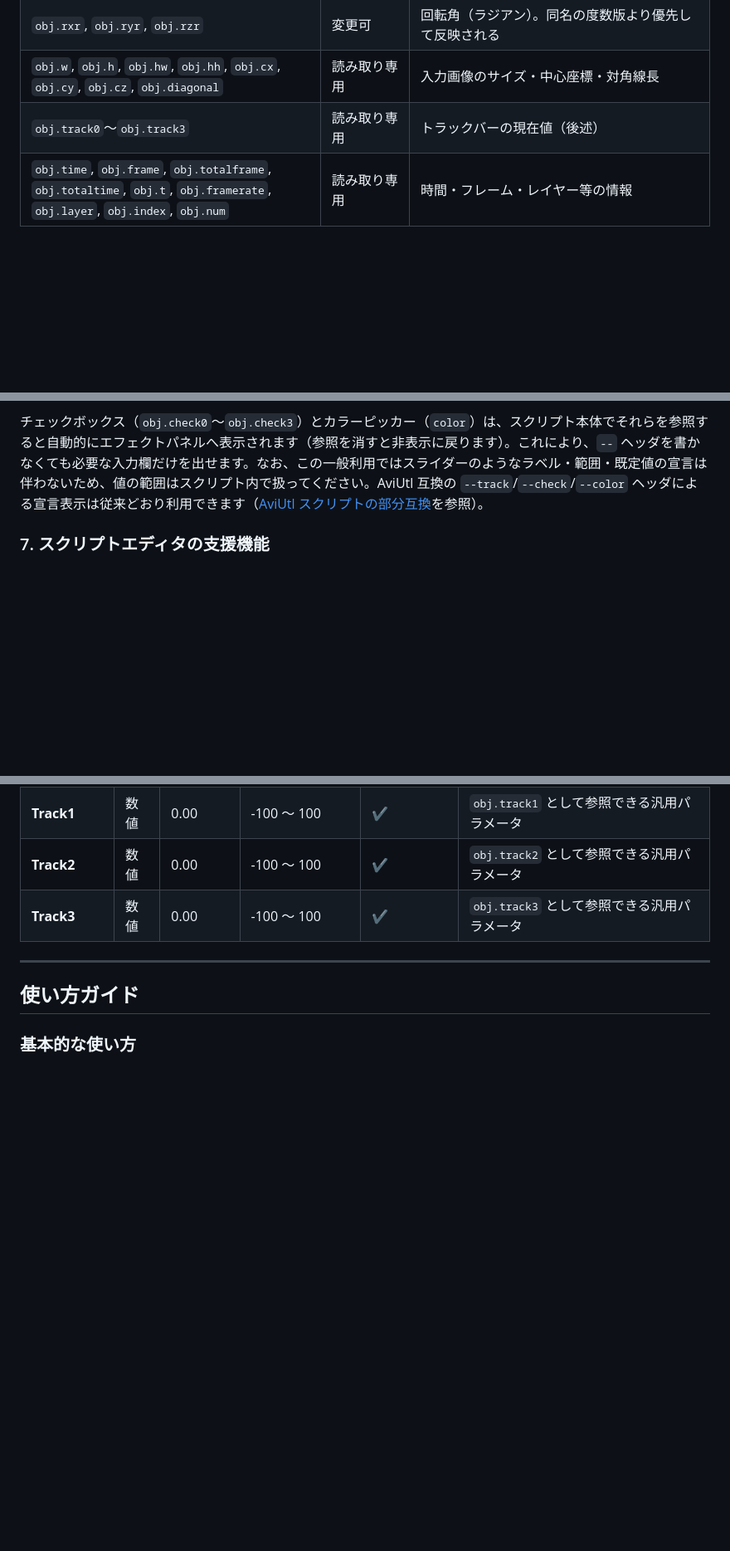
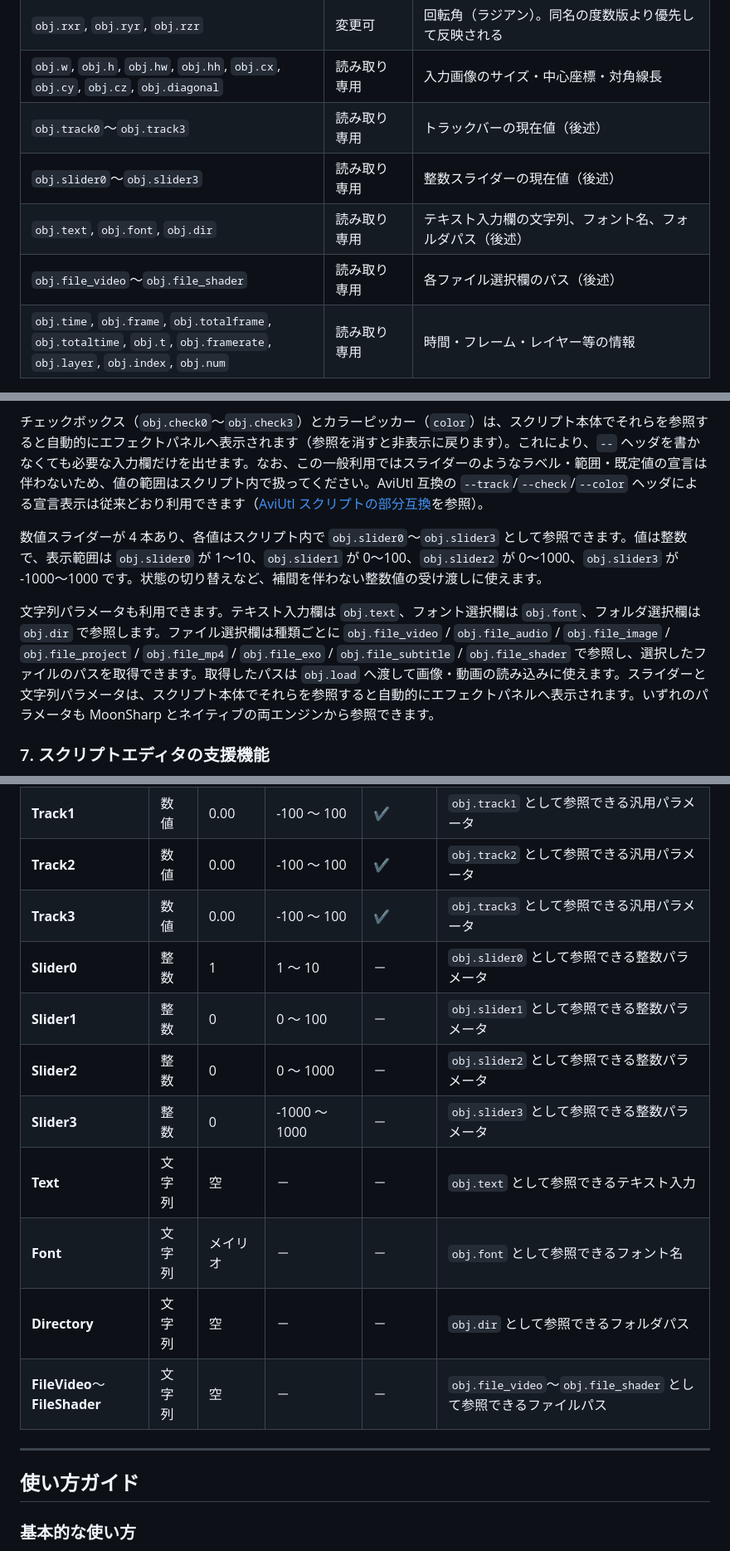
Before and after one commit to routersys/YMM4-LuaScript, a Markdown page: README.md, 3 parts joined by grey strips. Shown at 83% size. Drawn GitHub-style; blank space fills up the shorter version.

Commit message:
READMEにslider/文字列パラメータを追記

```diff
--- a/README.md
+++ b/README.md
@@ -98,6 +98,9 @@ YukkuriMovieMaker4（YMM4）上で動作する、**Luaスクリプトでオブ
 | `obj.rxr`, `obj.ryr`, `obj.rzr` | 変更可 | 回転角（ラジアン）。同名の度数版より優先して反映される |
 | `obj.w`, `obj.h`, `obj.hw`, `obj.hh`, `obj.cx`, `obj.cy`, `obj.cz`, `obj.diagonal` | 読み取り専用 | 入力画像のサイズ・中心座標・対角線長 |
 | `obj.track0`〜`obj.track3` | 読み取り専用 | トラックバーの現在値（後述） |
+| `obj.slider0`〜`obj.slider3` | 読み取り専用 | 整数スライダーの現在値（後述） |
+| `obj.text`, `obj.font`, `obj.dir` | 読み取り専用 | テキスト入力欄の文字列、フォント名、フォルダパス（後述） |
+| `obj.file_video`〜`obj.file_shader` | 読み取り専用 | 各ファイル選択欄のパス（後述） |
 | `obj.time`, `obj.frame`, `obj.totalframe`, `obj.totaltime`, `obj.t`, `obj.framerate`, `obj.layer`, `obj.index`, `obj.num` | 読み取り専用 | 時間・フレーム・レイヤー等の情報 |
 
 ### 3. ピクセル操作機能
@@ -177,6 +180,10 @@ YukkuriMovieMaker4（YMM4）上で動作する、**Luaスクリプトでオブ
 エフェクトパネルには 4 本のトラックバー（アニメーション対応）があり、各値はスクリプト内で `obj.track0`〜`obj.track3` として参照できます。スライダー表示範囲はいずれも -100〜100、デフォルト値は 0、表示形式は小数点以下2桁です。トラックバーは常に表示されます。
 
 チェックボックス（`obj.check0`〜`obj.check3`）とカラーピッカー（`color`）は、スクリプト本体でそれらを参照すると自動的にエフェクトパネルへ表示されます（参照を消すと非表示に戻ります）。これにより、`--` ヘッダを書かなくても必要な入力欄だけを出せます。なお、この一般利用ではスライダーのようなラベル・範囲・既定値の宣言は伴わないため、値の範囲はスクリプト内で扱ってください。AviUtl 互換の `--track`/`--check`/`--color` ヘッダによる宣言表示は従来どおり利用できます（[AviUtl スクリプトの部分互換](#9-aviutl-スクリプトの部分互換)を参照）。
+
+数値スライダーが 4 本あり、各値はスクリプト内で `obj.slider0`〜`obj.slider3` として参照できます。値は整数で、表示範囲は `obj.slider0` が 1〜10、`obj.slider1` が 0〜100、`obj.slider2` が 0〜1000、`obj.slider3` が -1000〜1000 です。状態の切り替えなど、補間を伴わない整数値の受け渡しに使えます。
+
+文字列パラメータも利用できます。テキスト入力欄は `obj.text`、フォント選択欄は `obj.font`、フォルダ選択欄は `obj.dir` で参照します。ファイル選択欄は種類ごとに `obj.file_video` / `obj.file_audio` / `obj.file_image` / `obj.file_project` / `obj.file_mp4` / `obj.file_exo` / `obj.file_subtitle` / `obj.file_shader` で参照し、選択したファイルのパスを取得できます。取得したパスは `obj.load` へ渡して画像・動画の読み込みに使えます。スライダーと文字列パラメータは、スクリプト本体でそれらを参照すると自動的にエフェクトパネルへ表示されます。いずれのパラメータも MoonSharp とネイティブの両エンジンから参照できます。
 
 ### 7. スクリプトエディタの支援機能
 
@@ -280,6 +287,14 @@ CPU / GPU カーネルが成立するのは、四則演算・`math.*`・比較
 | **Track1** | 数値 | 0.00 | -100 〜 100 | ✔ | `obj.track1` として参照できる汎用パラメータ |
 | **Track2** | 数値 | 0.00 | -100 〜 100 | ✔ | `obj.track2` として参照できる汎用パラメータ |
 | **Track3** | 数値 | 0.00 | -100 〜 100 | ✔ | `obj.track3` として参照できる汎用パラメータ |
+| **Slider0** | 整数 | 1 | 1 〜 10 | － | `obj.slider0` として参照できる整数パラメータ |
+| **Slider1** | 整数 | 0 | 0 〜 100 | － | `obj.slider1` として参照できる整数パラメータ |
+| **Slider2** | 整数 | 0 | 0 〜 1000 | － | `obj.slider2` として参照できる整数パラメータ |
+| **Slider3** | 整数 | 0 | -1000 〜 1000 | － | `obj.slider3` として参照できる整数パラメータ |
+| **Text** | 文字列 | 空 | － | － | `obj.text` として参照できるテキスト入力 |
+| **Font** | 文字列 | メイリオ | － | － | `obj.font` として参照できるフォント名 |
+| **Directory** | 文字列 | 空 | － | － | `obj.dir` として参照できるフォルダパス |
+| **FileVideo**〜**FileShader** | 文字列 | 空 | － | － | `obj.file_video`〜`obj.file_shader` として参照できるファイルパス |
 
 ---
 
```
